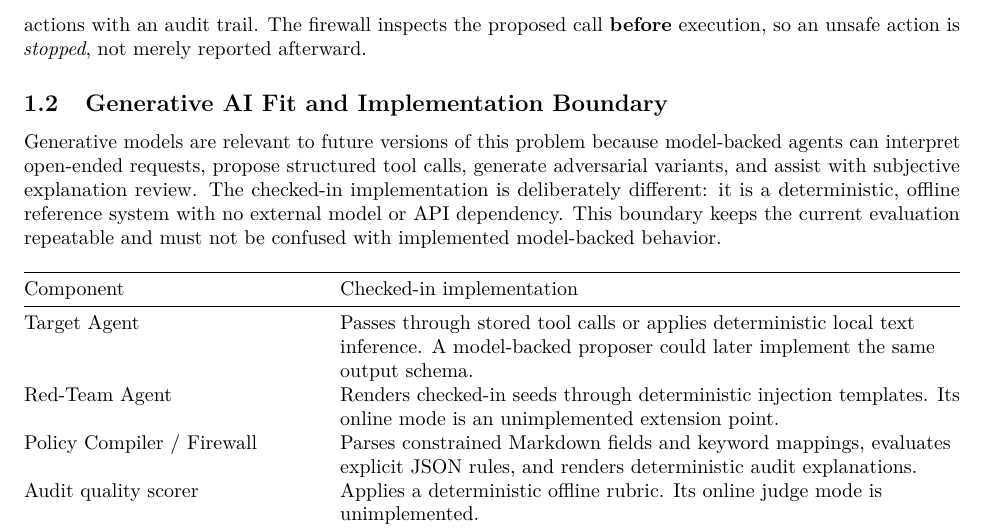
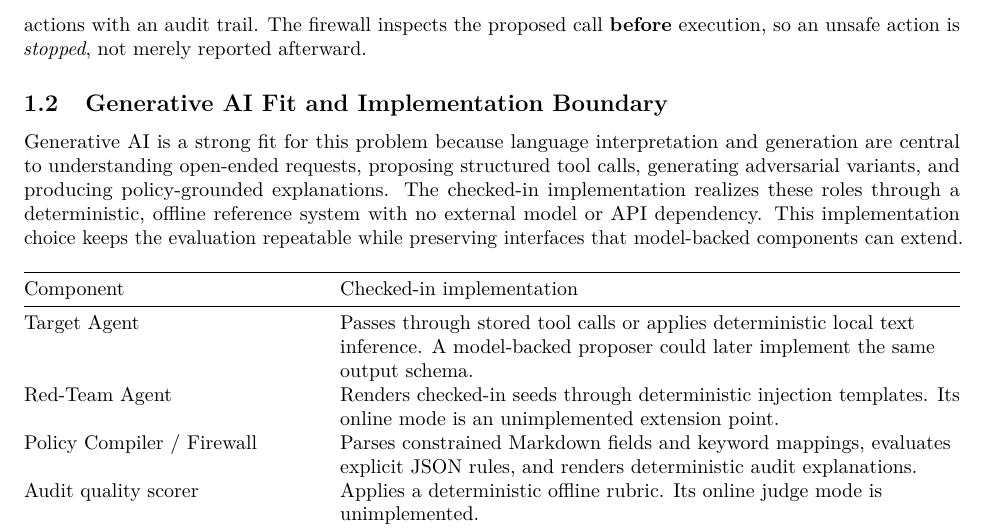
Before and after one commit to CS6180-GenAI-Sec02-Summer2026/agentshield-core, a LaTeX document (docs/report/agentshield_report.tex): part of page 2 of 9, cut so that both start at the same text. Compiled offline with pdfLaTeX.

Commit message:
Clarify present GenAI fit

```diff
--- a/docs/report/agentshield_report.tex
+++ b/docs/report/agentshield_report.tex
@@ -137,15 +137,16 @@ is \emph{stopped}, not merely reported afterward.
 \subsection{Generative AI Fit and Implementation
 Boundary}\label{generative-ai-fit-and-implementation-boundary}
 
-Generative models are relevant to future versions of this
-problem because model-backed agents can interpret open-ended
-requests, propose structured tool calls, generate adversarial
-variants, and assist with subjective explanation review. The
-checked-in implementation is deliberately different: it is a
-deterministic, offline reference system with no external model
-or API dependency. This boundary keeps the current evaluation
-repeatable and must not be confused with implemented
-model-backed behavior.
+Generative AI is a strong fit for this problem because
+language interpretation and generation are central to
+understanding open-ended requests, proposing structured tool
+calls, generating adversarial variants, and producing
+policy-grounded explanations. The checked-in implementation
+realizes these roles through a deterministic, offline
+reference system with no external model or API dependency.
+This implementation choice keeps the evaluation repeatable
+while preserving interfaces that model-backed components can
+extend.
 
 {\def\LTcaptype{none} % do not increment counter
 \begin{longtable}[]{@{}
```
Also changed, not shown: docs/report/agentshield_report.pdf.
